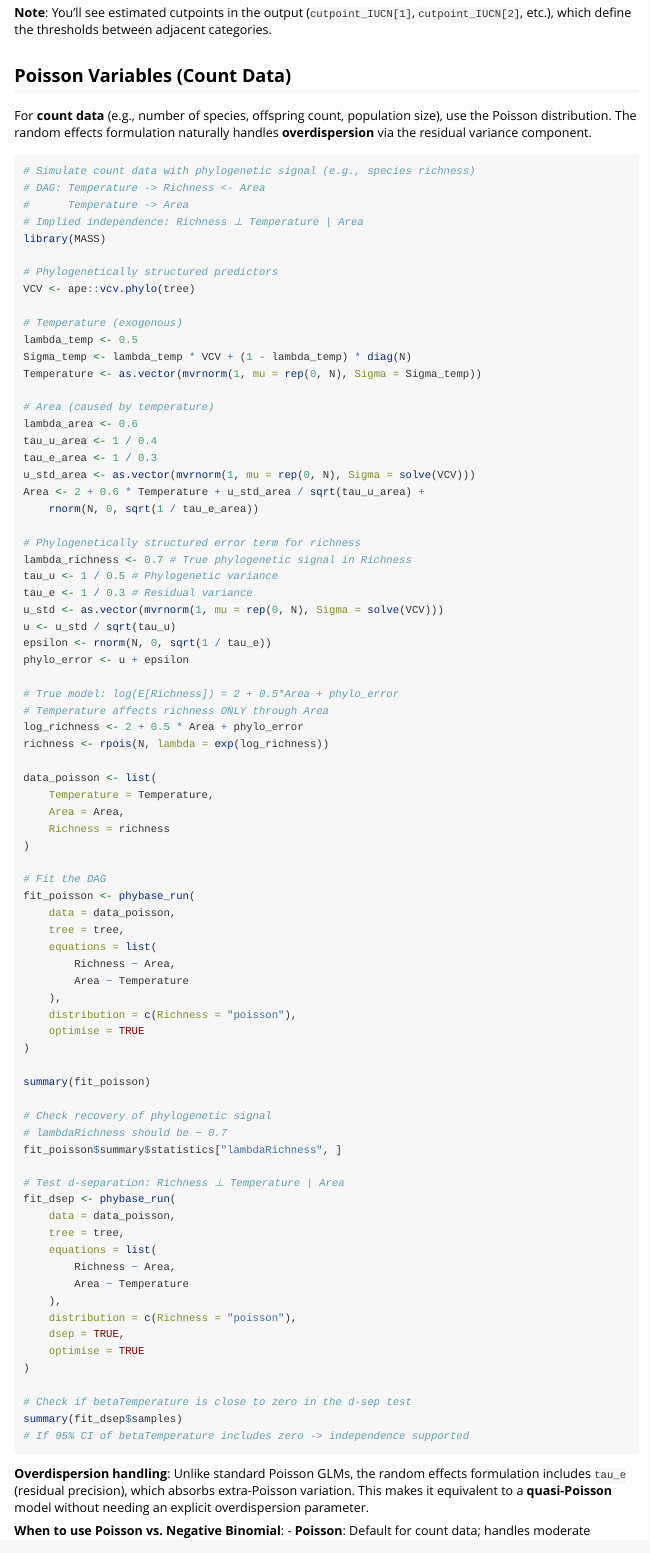
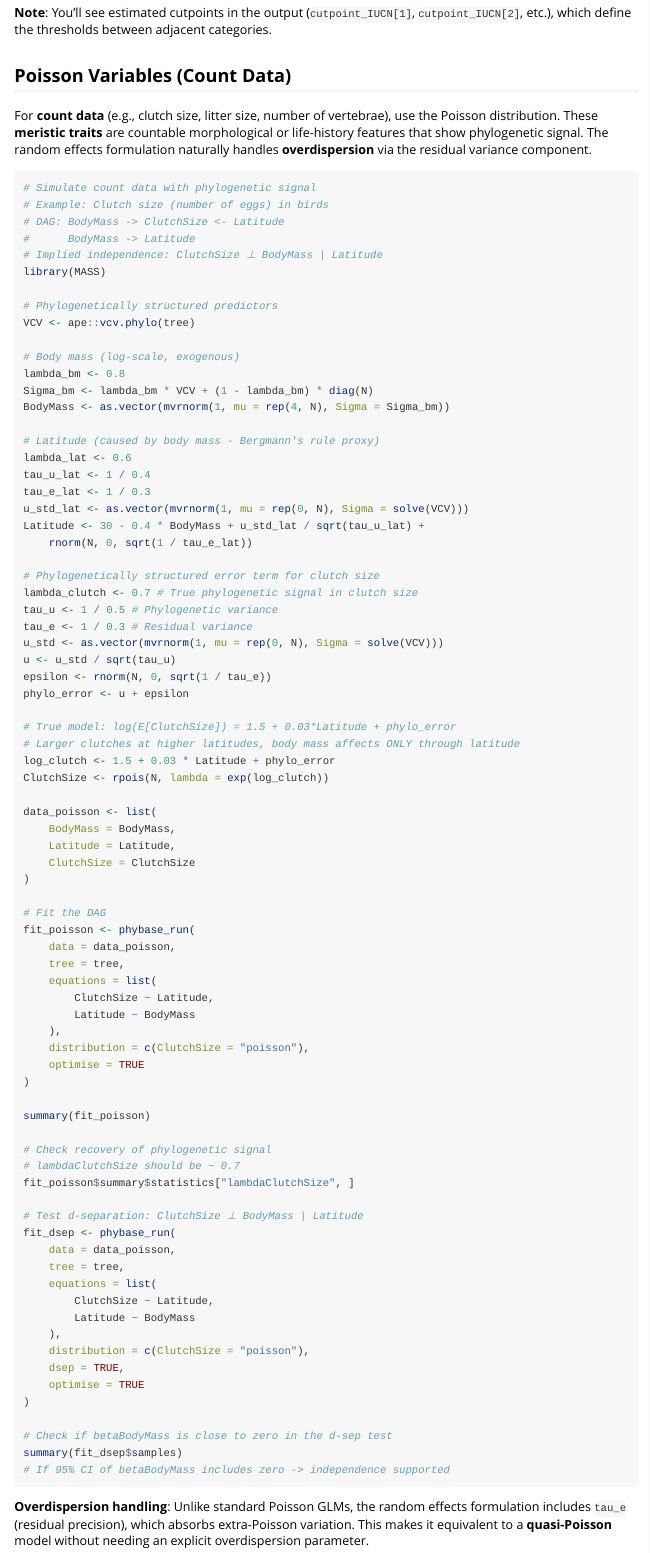
Before and after one commit to achazhardenberg/phybaseR, an R Markdown document (vignettes/phybaseR_tutorial.Rmd): the page in a window 1100 px wide, from 6960 px down. Rendered offline with R 4.5, knitr and Pandoc, with nearby package versions.

Commit message:
Revise Poisson count data example in tutorial
Updated the count data simulation and analysis example to use clutch size and latitude instead of species richness and area. The code and explanatory text now focus on meristic traits with phylogenetic signal, improving biological relevance and clarity.

````diff
--- a/vignettes/phybaseR_tutorial.Rmd
+++ b/vignettes/phybaseR_tutorial.Rmd
@@ -370,33 +370,34 @@ summary(fit_dsep$samples)
 
 ## Poisson Variables (Count Data)
 
-For **count data** (e.g., number of species, offspring count, population size), use the Poisson distribution. The random effects formulation naturally handles **overdispersion** via the residual variance component.
+For **count data** (e.g., clutch size, litter size, number of vertebrae), use the Poisson distribution. These **meristic traits** are countable morphological or life-history features that show phylogenetic signal. The random effects formulation naturally handles **overdispersion** via the residual variance component.
 
 ```{r poisson, eval=FALSE}
-# Simulate count data with phylogenetic signal (e.g., species richness)
-# DAG: Temperature -> Richness <- Area
-#      Temperature -> Area
-# Implied independence: Richness ⊥ Temperature | Area
+# Simulate count data with phylogenetic signal
+# Example: Clutch size (number of eggs) in birds
+# DAG: BodyMass -> ClutchSize <- Latitude
+#      BodyMass -> Latitude
+# Implied independence: ClutchSize ⊥ BodyMass | Latitude
 library(MASS)
 
 # Phylogenetically structured predictors
 VCV <- ape::vcv.phylo(tree)
 
-# Temperature (exogenous)
-lambda_temp <- 0.5
-Sigma_temp <- lambda_temp * VCV + (1 - lambda_temp) * diag(N)
-Temperature <- as.vector(mvrnorm(1, mu = rep(0, N), Sigma = Sigma_temp))
+# Body mass (log-scale, exogenous)
+lambda_bm <- 0.8
+Sigma_bm <- lambda_bm * VCV + (1 - lambda_bm) * diag(N)
+BodyMass <- as.vector(mvrnorm(1, mu = rep(4, N), Sigma = Sigma_bm))
 
-# Area (caused by temperature)
-lambda_area <- 0.6
-tau_u_area <- 1 / 0.4
-tau_e_area <- 1 / 0.3
-u_std_area <- as.vector(mvrnorm(1, mu = rep(0, N), Sigma = solve(VCV)))
-Area <- 2 + 0.6 * Temperature + u_std_area / sqrt(tau_u_area) +
-    rnorm(N, 0, sqrt(1 / tau_e_area))
+# Latitude (caused by body mass - Bergmann's rule proxy)
+lambda_lat <- 0.6
+tau_u_lat <- 1 / 0.4
+tau_e_lat <- 1 / 0.3
+u_std_lat <- as.vector(mvrnorm(1, mu = rep(0, N), Sigma = solve(VCV)))
+Latitude <- 30 - 0.4 * BodyMass + u_std_lat / sqrt(tau_u_lat) +
+    rnorm(N, 0, sqrt(1 / tau_e_lat))
 
-# Phylogenetically structured error term for richness
-lambda_richness <- 0.7 # True phylogenetic signal in Richness
+# Phylogenetically structured error term for clutch size
+lambda_clutch <- 0.7 # True phylogenetic signal in clutch size
 tau_u <- 1 / 0.5 # Phylogenetic variance
 tau_e <- 1 / 0.3 # Residual variance
 u_std <- as.vector(mvrnorm(1, mu = rep(0, N), Sigma = solve(VCV)))
@@ -404,15 +405,15 @@ u <- u_std / sqrt(tau_u)
 epsilon <- rnorm(N, 0, sqrt(1 / tau_e))
 phylo_error <- u + epsilon
 
-# True model: log(E[Richness]) = 2 + 0.5*Area + phylo_error
-# Temperature affects richness ONLY through Area
-log_richness <- 2 + 0.5 * Area + phylo_error
-richness <- rpois(N, lambda = exp(log_richness))
+# True model: log(E[ClutchSize]) = 1.5 + 0.03*Latitude + phylo_error
+# Larger clutches at higher latitudes, body mass affects ONLY through latitude
+log_clutch <- 1.5 + 0.03 * Latitude + phylo_error
+ClutchSize <- rpois(N, lambda = exp(log_clutch))
 
 data_poisson <- list(
-    Temperature = Temperature,
-    Area = Area,
-    Richness = richness
+    BodyMass = BodyMass,
+    Latitude = Latitude,
+    ClutchSize = ClutchSize
 )
 
 # Fit the DAG
@@ -420,35 +421,35 @@ fit_poisson <- phybase_run(
     data = data_poisson,
     tree = tree,
     equations = list(
-        Richness ~ Area,
-        Area ~ Temperature
+        ClutchSize ~ Latitude,
+        Latitude ~ BodyMass
     ),
-    distribution = c(Richness = "poisson"),
+    distribution = c(ClutchSize = "poisson"),
     optimise = TRUE
 )
 
 summary(fit_poisson)
 
 # Check recovery of phylogenetic signal
-# lambdaRichness should be ~ 0.7
-fit_poisson$summary$statistics["lambdaRichness", ]
+# lambdaClutchSize should be ~ 0.7
+fit_poisson$summary$statistics["lambdaClutchSize", ]
 
-# Test d-separation: Richness ⊥ Temperature | Area
+# Test d-separation: ClutchSize ⊥ BodyMass | Latitude
 fit_dsep <- phybase_run(
     data = data_poisson,
     tree = tree,
     equations = list(
-        Richness ~ Area,
-        Area ~ Temperature
+        ClutchSize ~ Latitude,
+        Latitude ~ BodyMass
     ),
-    distribution = c(Richness = "poisson"),
+    distribution = c(ClutchSize = "poisson"),
     dsep = TRUE,
     optimise = TRUE
 )
 
-# Check if betaTemperature is close to zero in the d-sep test
+# Check if betaBodyMass is close to zero in the d-sep test
 summary(fit_dsep$samples)
-# If 95% CI of betaTemperature includes zero -> independence supported
+# If 95% CI of betaBodyMass includes zero -> independence supported
 ```
 
 **Overdispersion handling**: Unlike standard Poisson GLMs, the random effects formulation includes `tau_e` (residual precision), which absorbs extra-Poisson variation. This makes it equivalent to a **quasi-Poisson** model without needing an explicit overdispersion parameter.
````
